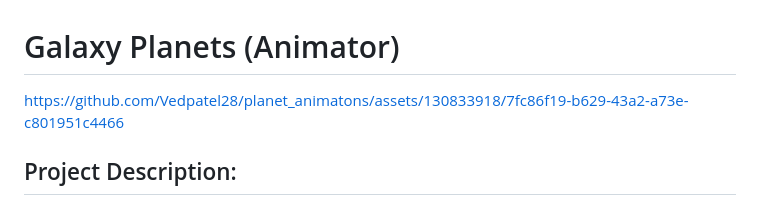
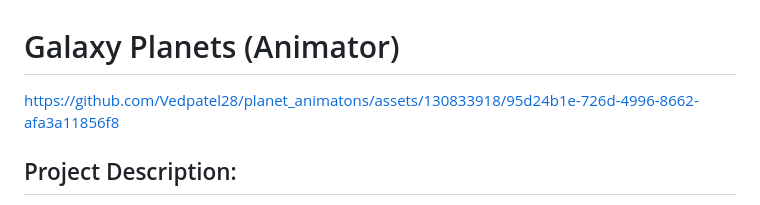
Before and after one commit to Vedpatel28/planet_animatons, a Markdown page: README.md, the part around the change. Rendered like a GitHub page.

```diff
--- a/README.md
+++ b/README.md
@@ -1,6 +1,6 @@
 # Galaxy Planets (Animator)
 
-https://github.com/Vedpatel28/planet_animatons/assets/130833918/7fc86f19-b629-43a2-a73e-c801951c4466
+https://github.com/Vedpatel28/planet_animatons/assets/130833918/95d24b1e-726d-4996-8662-afa3a11856f8
 
 ## Project Description:
 
```
